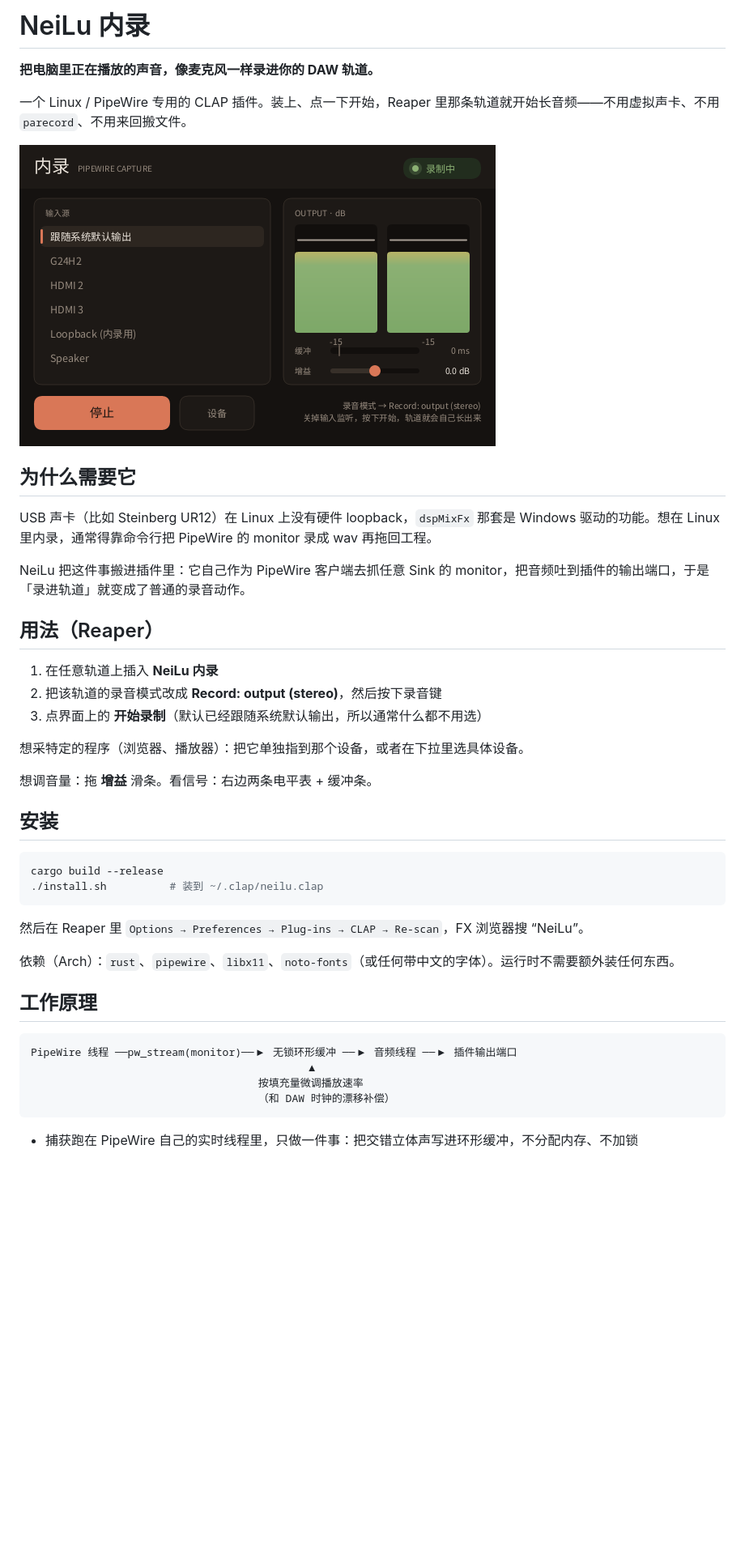
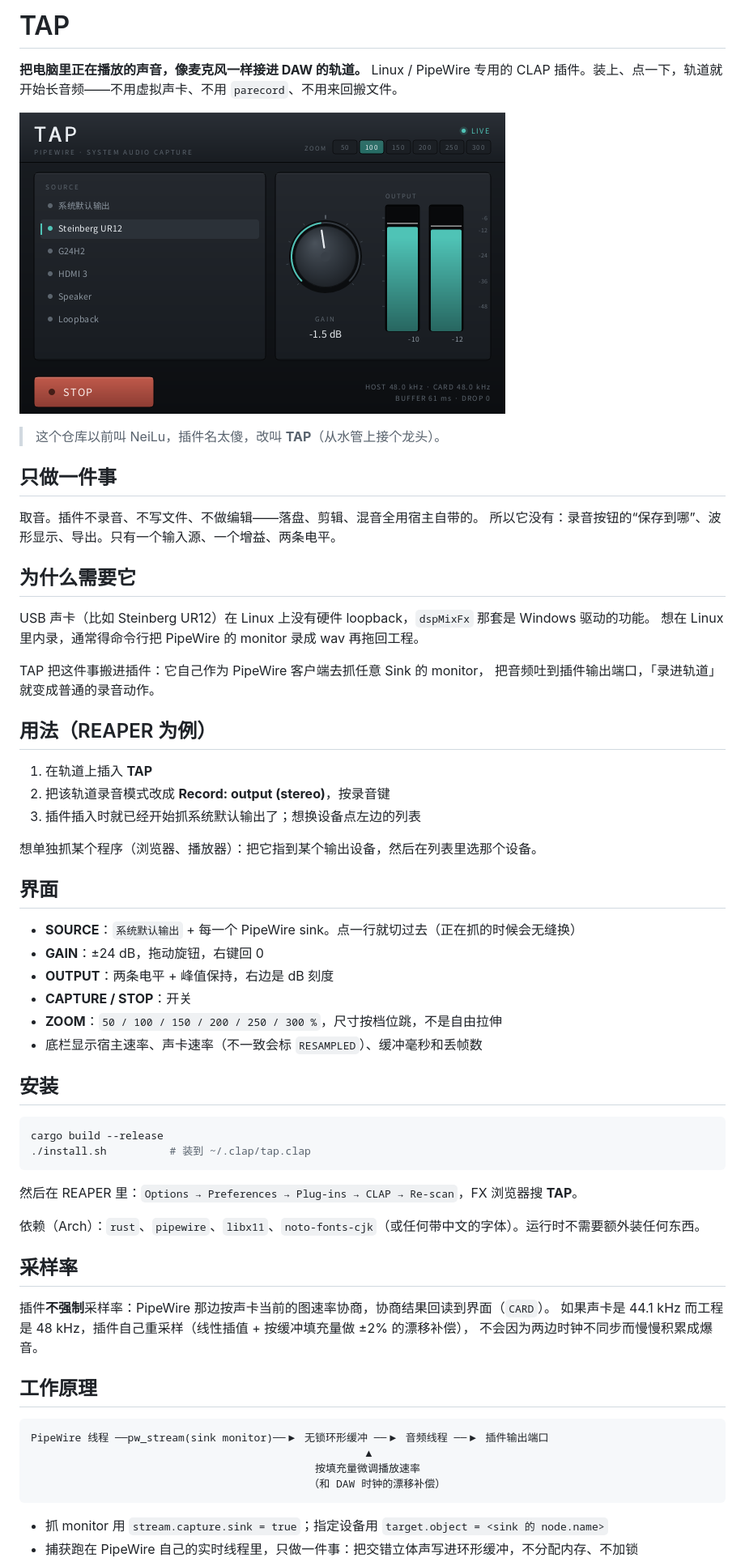
Before and after one commit to 77-223255/TAP, a Markdown page: README.md, the part around one of its changes. Shown at 81% size. Drawn GitHub-style; pictures changed too: docs/preview.png; blank space fills up the shorter version.

````diff
--- a/README.md
+++ b/README.md
@@ -1,45 +1,67 @@
-# NeiLu 内录
+# TAP
 
-**把电脑里正在播放的声音，像麦克风一样录进你的 DAW 轨道。**
-
-一个 Linux / PipeWire 专用的 CLAP 插件。装上、点一下开始，Reaper 里那条轨道就开始长音频——不用虚拟声卡、不用 `parecord`、不用来回搬文件。
+**把电脑里正在播放的声音，像麦克风一样接进 DAW 的轨道。**
+Linux / PipeWire 专用的 CLAP 插件。装上、点一下，轨道就开始长音频——不用虚拟声卡、不用 `parecord`、不用来回搬文件。
 
 ![screenshot](docs/preview.png)
 
+> 这个仓库以前叫 NeiLu，插件名太傻，改叫 **TAP**（从水管上接个龙头）。
+
+## 只做一件事
+
+取音。插件不录音、不写文件、不做编辑——落盘、剪辑、混音全用宿主自带的。
+所以它没有：录音按钮的“保存到哪”、波形显示、导出。只有一个输入源、一个增益、两条电平。
+
 ## 为什么需要它
 
-USB 声卡（比如 Steinberg UR12）在 Linux 上没有硬件 loopback，`dspMixFx` 那套是 Windows 驱动的功能。想在 Linux 里内录，通常得靠命令行把 PipeWire 的 monitor 录成 wav 再拖回工程。
+USB 声卡（比如 Steinberg UR12）在 Linux 上没有硬件 loopback，`dspMixFx` 那套是 Windows 驱动的功能。
+想在 Linux 里内录，通常得命令行把 PipeWire 的 monitor 录成 wav 再拖回工程。
 
-NeiLu 把这件事搬进插件里：它自己作为 PipeWire 客户端去抓任意 Sink 的 monitor，把音频吐到插件的输出端口，于是「录进轨道」就变成了普通的录音动作。
+TAP 把这件事搬进插件：它自己作为 PipeWire 客户端去抓任意 Sink 的 monitor，
+把音频吐到插件输出端口，「录进轨道」就变成普通的录音动作。
 
-## 用法（Reaper）
+## 用法（REAPER 为例）
 
-1. 在任意轨道上插入 **NeiLu 内录**
-2. 把该轨道的录音模式改成 **Record: output (stereo)**，然后按下录音键
-3. 点界面上的 **开始录制**（默认已经跟随系统默认输出，所以通常什么都不用选）
+1. 在轨道上插入 **TAP**
+2. 把该轨道录音模式改成 **Record: output (stereo)**，按录音键
+3. 插件插入时就已经开始抓系统默认输出了；想换设备点左边的列表
 
-想采特定的程序（浏览器、播放器）：把它单独指到那个设备，或者在下拉里选具体设备。
+想单独抓某个程序（浏览器、播放器）：把它指到某个输出设备，然后在列表里选那个设备。
 
-想调音量：拖 **增益** 滑条。看信号：右边两条电平表 + 缓冲条。
+## 界面
+
+- **SOURCE**：`系统默认输出` + 每一个 PipeWire sink。点一行就切过去（正在抓的时候会无缝换）
+- **GAIN**：±24 dB，拖动旋钮，右键回 0
+- **OUTPUT**：两条电平 + 峰值保持，右边是 dB 刻度
+- **CAPTURE / STOP**：开关
+- **ZOOM**：`50 / 100 / 150 / 200 / 250 / 300 %`，尺寸按档位跳，不是自由拉伸
+- 底栏显示宿主速率、声卡速率（不一致会标 `RESAMPLED`）、缓冲毫秒和丢帧数
 
 ## 安装
 
 ```bash
 cargo build --release
-./install.sh          # 装到 ~/.clap/neilu.clap
+./install.sh          # 装到 ~/.clap/tap.clap
 ```
 
-然后在 Reaper 里 `Options → Preferences → Plug-ins → CLAP → Re-scan`，FX 浏览器搜 “NeiLu”。
+然后在 REAPER 里：`Options → Preferences → Plug-ins → CLAP → Re-scan`，FX 浏览器搜 **TAP**。
 
-依赖（Arch）：`rust`、`pipewire`、`libx11`、`noto-fonts`（或任何带中文的字体）。运行时不需要额外装任何东西。
+依赖（Arch）：`rust`、`pipewire`、`libx11`、`noto-fonts-cjk`（或任何带中文的字体）。运行时不需要额外装任何东西。
+
+## 采样率
+
+插件**不强制**采样率：PipeWire 那边按声卡当前的图速率协商，协商结果回读到界面（`CARD`）。
+如果声卡是 44.1 kHz 而工程是 48 kHz，插件自己重采样（线性插值 + 按缓冲填充量做 ±2% 的漂移补偿），
+不会因为两边时钟不同步而慢慢积累成爆音。
 
 ## 工作原理
 
 ```
-PipeWire 线程 ──pw_stream(monitor)──▶ 无锁环形缓冲 ──▶ 音频线程 ──▶ 插件输出端口
-                                            ▲
-                                    按填充量微调播放速率
-                                    （和 DAW 时钟的漂移补偿）
+PipeWire 线程 ──pw_stream(sink monitor)──▶ 无锁环形缓冲 ──▶ 音频线程 ──▶ 插件输出端口
+                                                     ▲
+                                             按填充量微调播放速率
+                                            （和 DAW 时钟的漂移补偿）
 ```
 
+- 抓 monitor 用 `stream.capture.sink = true`；指定设备用 `target.object = <sink 的 node.name>`
 - 捕获跑在 PipeWire 自己的实时线程里，只做一件事：把交错立体声写进环形缓冲，不分配内存、不加锁
````
Also changed, not shown: other parts of README.md (+16 -6 lines), 11 other files.
